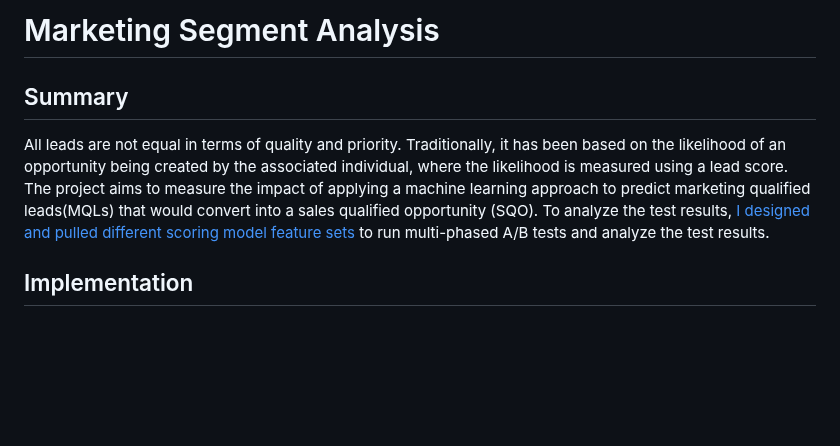
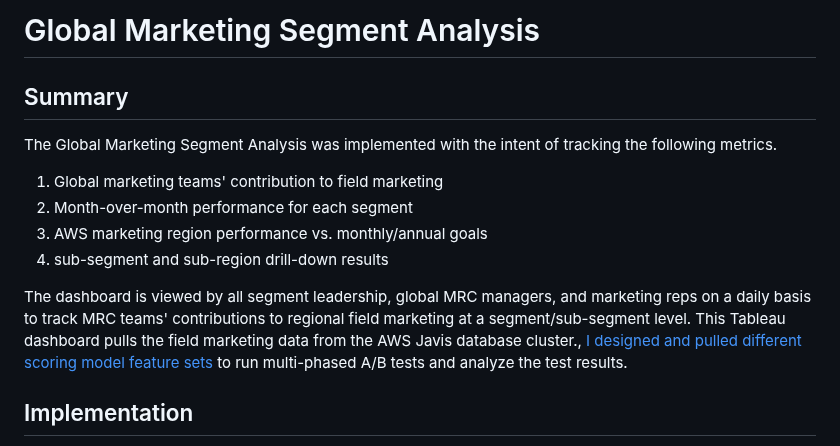
Before and after one commit to ryavse11/ryan_choi_portfolio, a Markdown page: Global Marketing Segment Analysis/README.md, the part around the change. GitHub-like rendering; blank space fills up the shorter version.

```diff
--- a/Global Marketing Segment Analysis/README.md
+++ b/Global Marketing Segment Analysis/README.md
@@ -1,10 +1,16 @@
 <!-- Title -->
-<h1 align="left">Marketing Segment Analysis </h1>
+<h1 align="left">Global Marketing Segment Analysis </h1>
 
 
 <h2 align="left">Summary </h2>
 
-All leads are not equal in terms of quality and priority. Traditionally, it has been based on the likelihood of an opportunity being created by the associated individual, where the likelihood is measured using a lead score. The project aims to measure the impact of applying a machine learning approach to predict marketing qualified leads(MQLs) that would convert into a sales qualified opportunity (SQO). To analyze the test results, <a href="https://github.com/ryavse11/ryan_choi_portfolio_0129/blob/main/AWS%20ML%20Lead%20Prioritization/Model_Feature_Sets.md"> I designed and pulled different scoring model feature sets </a> to run multi-phased A/B tests and analyze the test results.
+The Global Marketing Segment Analysis was implemented with the intent of tracking the following metrics.
+1. Global marketing teams' contribution to field marketing
+2. Month-over-month performance for each segment
+3. AWS marketing region performance vs. monthly/annual goals
+4. sub-segment and sub-region drill-down results
+
+The dashboard is viewed by all segment leadership, global MRC managers, and marketing reps on a daily basis to track MRC teams' contributions to regional field marketing at a segment/sub-segment level. This Tableau dashboard pulls the field marketing data from the AWS Javis database cluster., <a href="https://github.com/ryavse11/ryan_choi_portfolio_0129/blob/main/AWS%20ML%20Lead%20Prioritization/Model_Feature_Sets.md"> I designed and pulled different scoring model feature sets </a> to run multi-phased A/B tests and analyze the test results.
 
 <h2 align="left">Implementation </h2>
 
```
